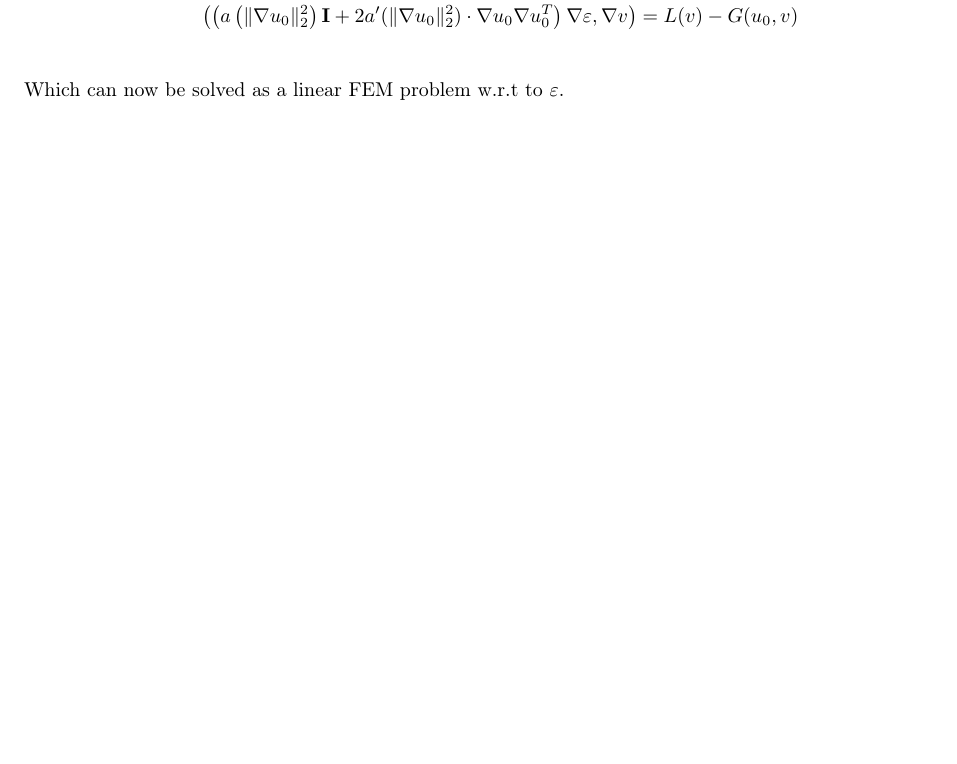
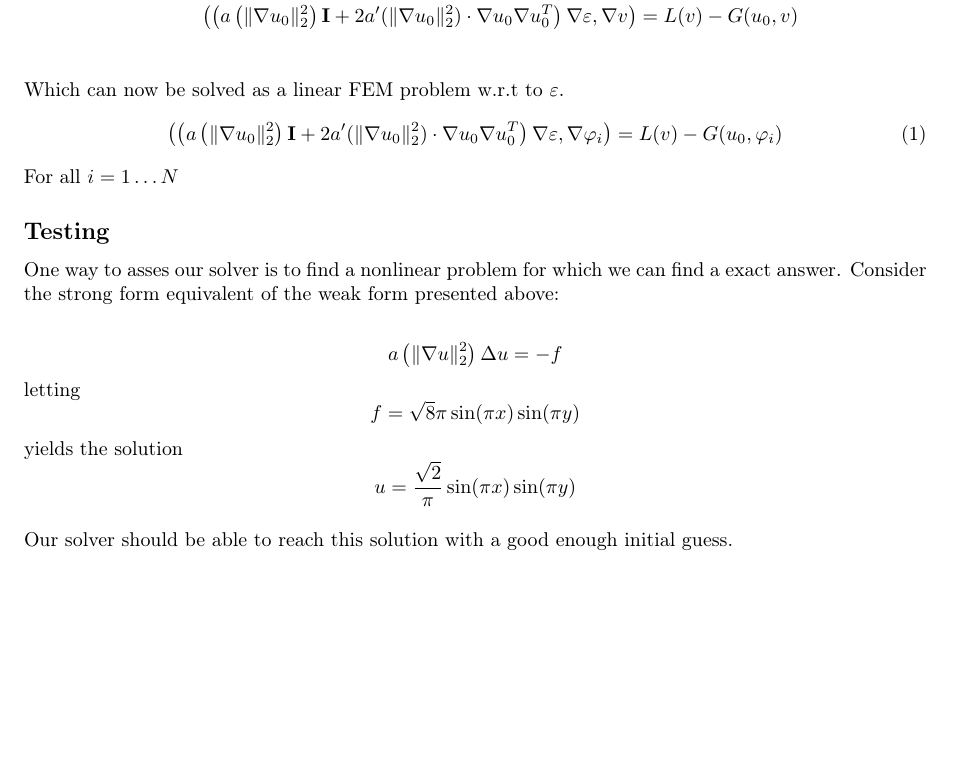
Before and after one commit to asterycs/fem3d, a LaTeX document (notes.tex): part of page 2 of 2, cut so that both start at the same text, the shorter picture padded with empty space. Compiled offline with pdfLaTeX.

Commit message:
Added exampel nonlinear solution

```diff
--- a/notes.tex
+++ b/notes.tex
@@ -119,7 +119,28 @@ Now using the last line we can write
 \left( \left(a\left(\|\nabla u_0 \|_2^2\right)\mathbf{I}+2a'(\|\nabla u_0\|_2^2)\cdot \nabla u_0 \nabla u_0^T\right)\nabla \varepsilon,\nabla v\right) &= L(v)-G(u_0,v) \\
 \end{align*}
 Which can now be solved as a linear FEM problem w.r.t to $\varepsilon$.
+\begin{equation}
+\left( \left(a\left(\|\nabla u_0 \|_2^2\right)\mathbf{I}+2a'(\|\nabla u_0\|_2^2)\cdot \nabla u_0 \nabla u_0^T\right)\nabla \varepsilon,\nabla \varphi_i \right) = L(v)-G(u_0,\varphi_i) \\
+\end{equation}
+For all $i=1\ldots N$
 
+\subsection*{Testing}
+One way to asses our solver is to find a nonlinear problem for which we can find a exact answer.
+Consider the strong form equivalent of the weak form presented above:
+
+\begin{equation*}
+a\left(\|\nabla u \|_2^2\right)\Delta u = -f
+\end{equation*}
+letting
+\begin{equation*}
+	f = \sqrt{8}\pi \sin(\pi x)\sin(\pi y)
+\end{equation*}
+yields the solution
+\begin{equation*}
+	u = \frac{\sqrt{2}}{\pi} \sin(\pi x)\sin(\pi y)
+\end{equation*}
+
+Our solver should be able to reach this solution with a good enough initial guess.
 
 \clearpage
 %\section*{Appendix A}
```
